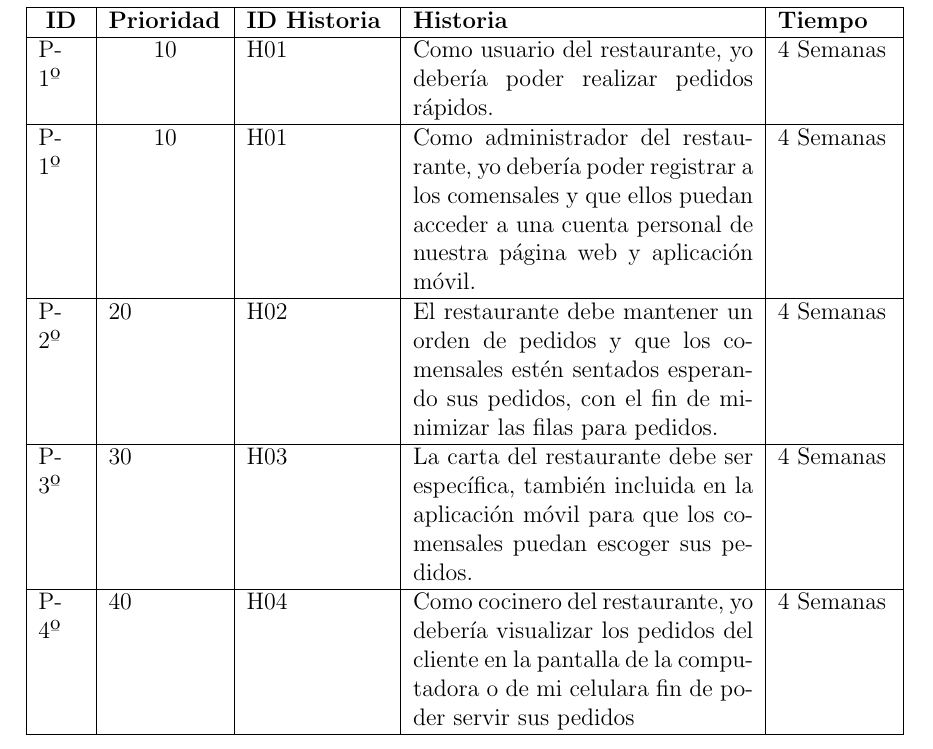
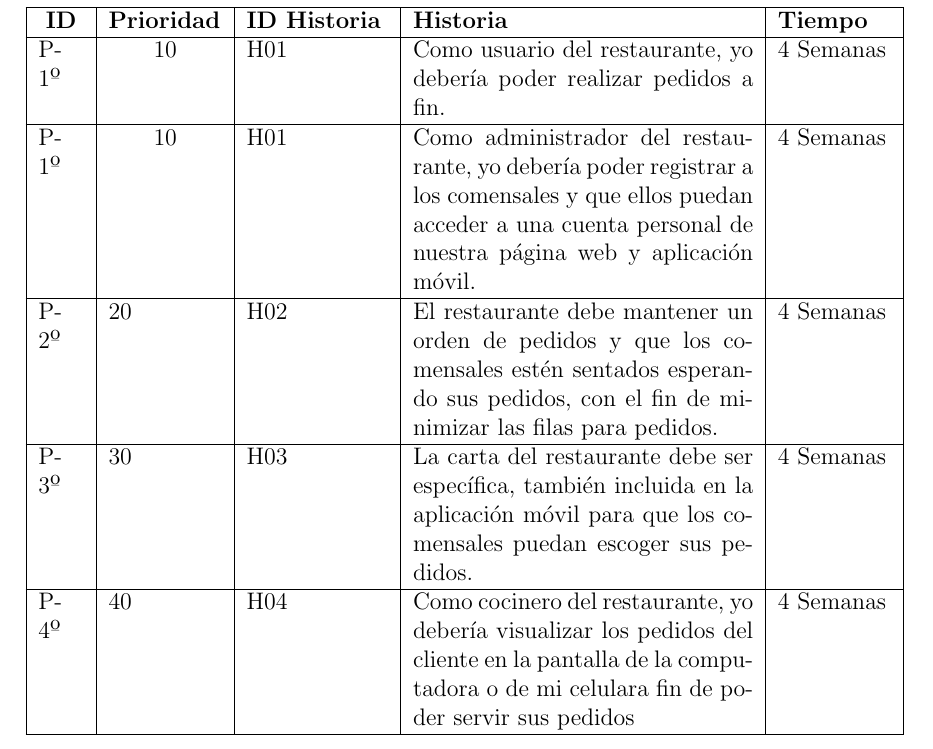
Before and after one commit to DiegoAnchillo/Proyecto_Integrador_4-, a LaTeX document (1.ProyectoScrum/ProyectoScrum.tex, which reads 1.ProyectoScrum/capitulos/8_0_historias_usuarios.tex): part of page 14 of 19, cut so that both start at the same text. Compiled offline with pdfLaTeX.

Commit message:
commit 15

```diff
--- a/1.ProyectoScrum/capitulos/8_0_historias_usuarios.tex
+++ b/1.ProyectoScrum/capitulos/8_0_historias_usuarios.tex
@@ -9,7 +9,7 @@
 			\\\hline
 			P-1º & \centering 10 & H01 &
 
-			Como usuario del restaurante, yo debería poder realizar pedidos rápidos.
+			Como usuario del restaurante, yo debería poder realizar pedidos a fin.
 
 			& 4 Semanas
 
```
